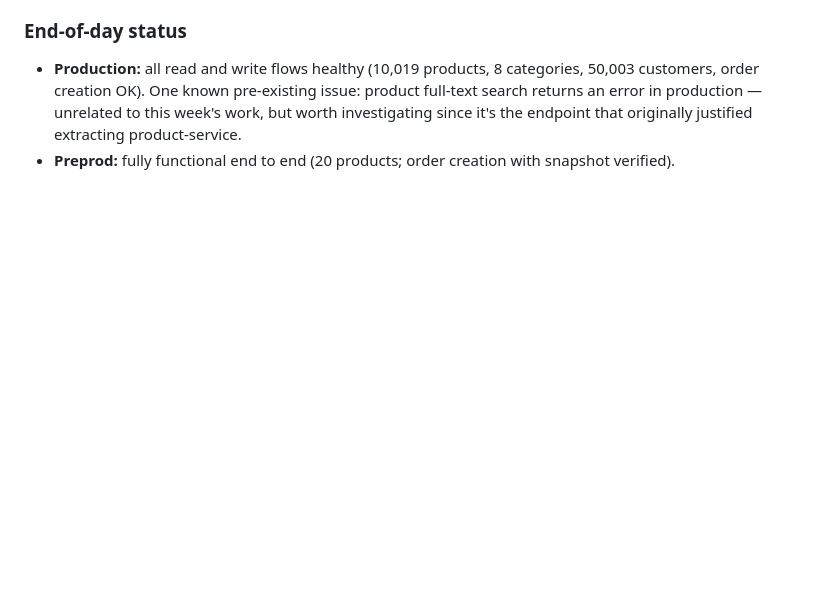
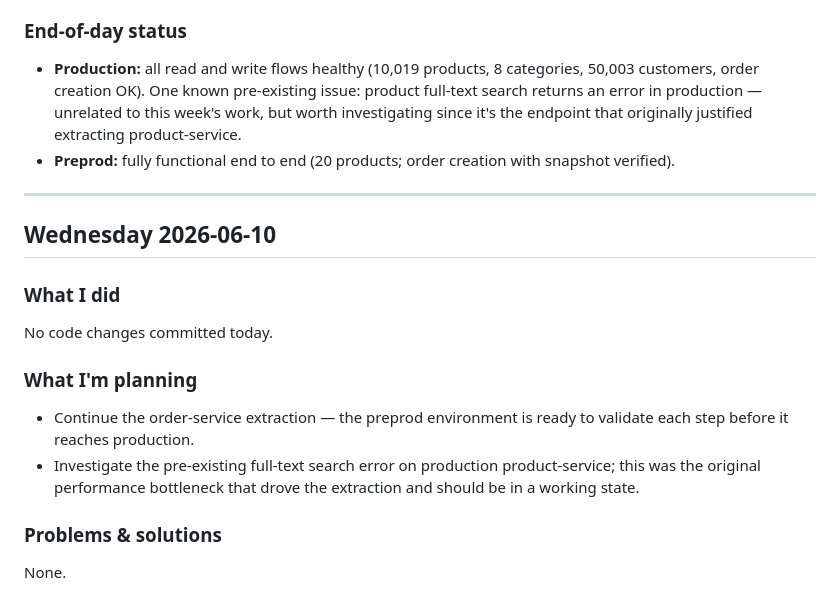
Before and after one commit to 0wissem/e-commerce-spring-boot, a Markdown page: daily-report/week-of-2026-06-08.md, the part around the change. Rendered like a GitHub page; blank space fills up the shorter version.

Commit message:
docs(daily-report): 2026-06-10 entry

```diff
--- a/daily-report/week-of-2026-06-08.md
+++ b/daily-report/week-of-2026-06-08.md
@@ -56,3 +56,17 @@ Standing up a new cloud environment surfaced a chain of issues, each one uncover
 ### End-of-day status
 - **Production:** all read and write flows healthy (10,019 products, 8 categories, 50,003 customers, order creation OK). One known pre-existing issue: product full-text search returns an error in production — unrelated to this week's work, but worth investigating since it's the endpoint that originally justified extracting product-service.
 - **Preprod:** fully functional end to end (20 products; order creation with snapshot verified).
+
+---
+
+## Wednesday 2026-06-10
+
+### What I did
+No code changes committed today.
+
+### What I'm planning
+- Continue the order-service extraction — the preprod environment is ready to validate each step before it reaches production.
+- Investigate the pre-existing full-text search error on production product-service; this was the original performance bottleneck that drove the extraction and should be in a working state.
+
+### Problems & solutions
+None.
```
